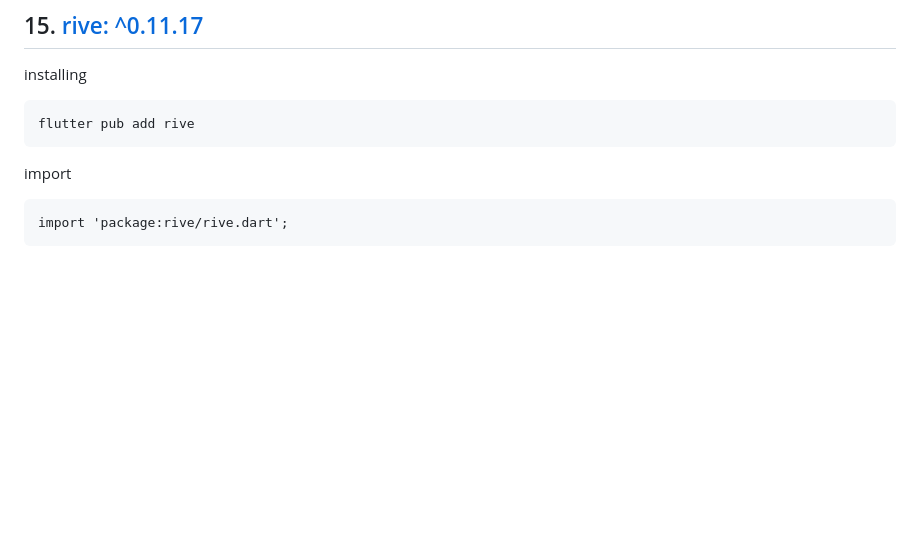
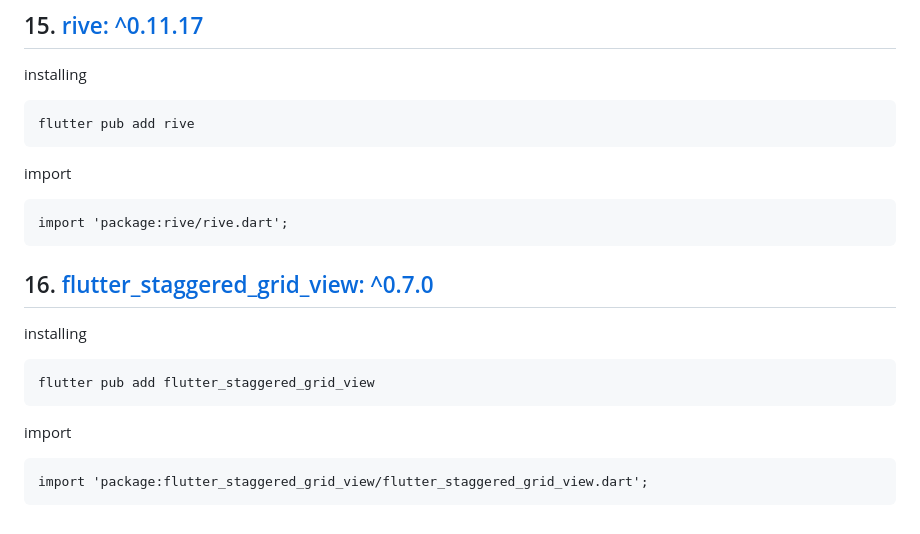
Before and after one commit to partho-debnath/flutter, a Markdown page: README.md, the part around the change. GitHub-like rendering; blank space fills up the shorter version.

Commit message:
added thirdparty packages in README file flutter_staggered_grid_view

```diff
--- a/README.md
+++ b/README.md
@@ -213,3 +213,15 @@ installing
 import
 
     import 'package:rive/rive.dart';
+
+
+## 16. [flutter_staggered_grid_view: ^0.7.0](https://pub.dev/packages/flutter_staggered_grid_view)
+
+
+installing
+
+    flutter pub add flutter_staggered_grid_view
+
+import
+
+    import 'package:flutter_staggered_grid_view/flutter_staggered_grid_view.dart';
```
